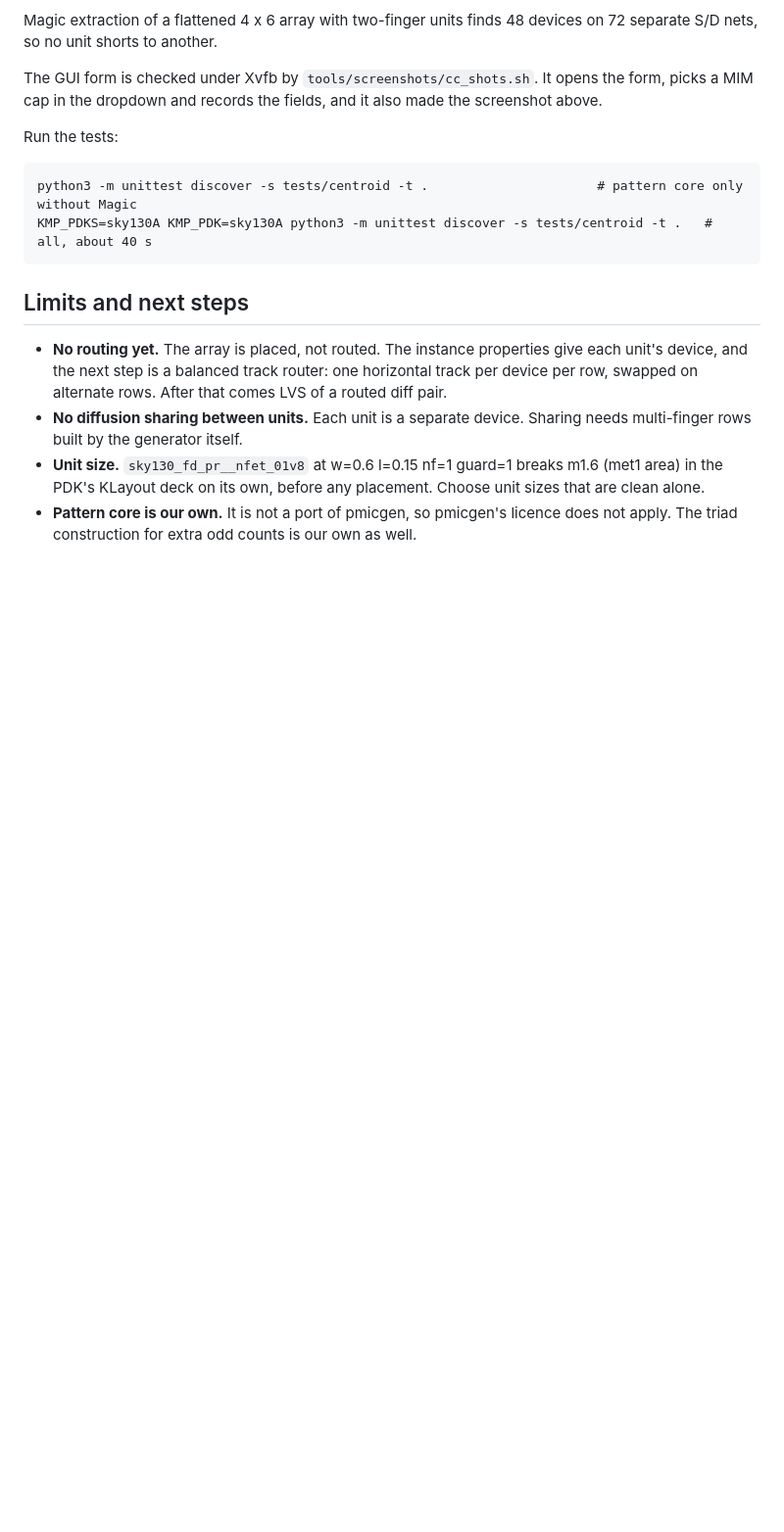
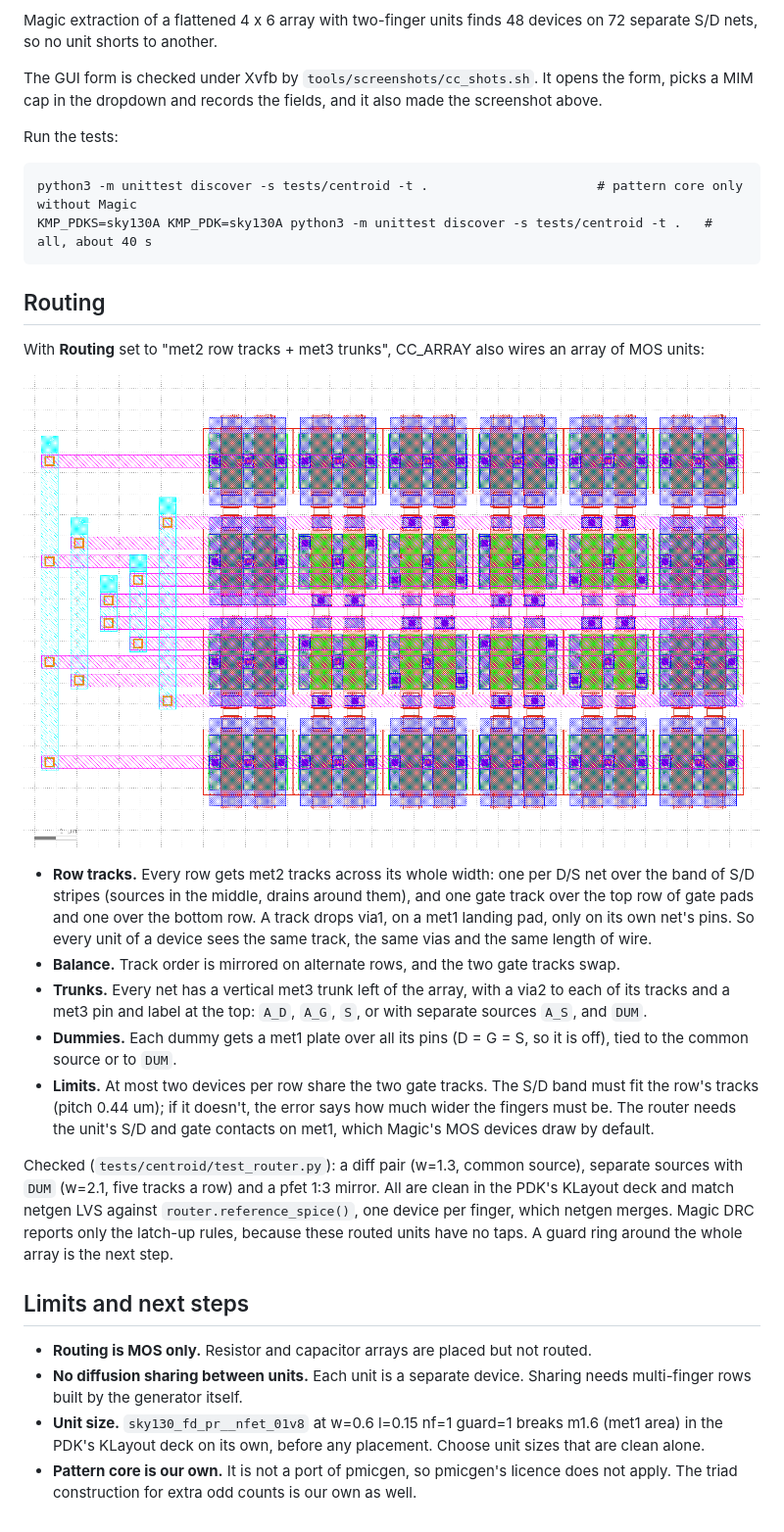
Before and after one commit to roshan0282/klayout-magic-pcells, a Markdown page: docs/centroid.md, the part around the change. Shown at 98% size. Drawn GitHub-style; pictures changed too: docs/img/cc_routed.png (added); blank space fills up the shorter version.

Commit message:
centroid: document the router
Co-Authored-By: Claude Opus 5.5 <noreply@anthropic.com>

````diff
--- a/docs/centroid.md
+++ b/docs/centroid.md
@@ -142,12 +142,43 @@ python3 -m unittest discover -s tests/centroid -t .                      # patte
 KMP_PDKS=sky130A KMP_PDK=sky130A python3 -m unittest discover -s tests/centroid -t .   # all, about 40 s
 ```
 
+## Routing
+
+With **Routing** set to "met2 row tracks + met3 trunks", CC_ARRAY also
+wires an array of MOS units:
+
+![A:4,B:4 routed, common source, dummies tied to S](img/cc_routed.png)
+
+- **Row tracks.** Every row gets met2 tracks across its whole width: one
+  per D/S net over the band of S/D stripes (sources in the middle, drains
+  around them), and one gate track over the top row of gate pads and one
+  over the bottom row. A track drops via1, on a met1 landing pad, only on
+  its own net's pins. So every unit of a device sees the same track, the
+  same vias and the same length of wire.
+- **Balance.** Track order is mirrored on alternate rows, and the two
+  gate tracks swap.
+- **Trunks.** Every net has a vertical met3 trunk left of the array, with
+  a via2 to each of its tracks and a met3 pin and label at the top:
+  `A_D`, `A_G`, `S`, or with separate sources `A_S`, and `DUM`.
+- **Dummies.** Each dummy gets a met1 plate over all its pins
+  (D = G = S, so it is off), tied to the common source or to `DUM`.
+- **Limits.** At most two devices per row share the two gate tracks. The
+  S/D band must fit the row's tracks (pitch 0.44 um); if it doesn't, the
+  error says how much wider the fingers must be. The router needs the
+  unit's S/D and gate contacts on met1, which Magic's MOS devices draw by
+  default.
+
+Checked (`tests/centroid/test_router.py`): a diff pair (w=1.3, common
+source), separate sources with `DUM` (w=2.1, five tracks a row) and a pfet
+1:3 mirror. All are clean in the PDK's KLayout deck and match netgen LVS
+against `router.reference_spice()`, one device per finger, which netgen
+merges. Magic DRC reports only the latch-up rules, because these routed
+units have no taps. A guard ring around the whole array is the next step.
+
 ## Limits and next steps
 
-- **No routing yet.** The array is placed, not routed. The instance
-  properties give each unit's device, and the next step is a balanced
-  track router: one horizontal track per device per row, swapped on
-  alternate rows. After that comes LVS of a routed diff pair.
+- **Routing is MOS only.** Resistor and capacitor arrays are placed but
+  not routed.
 - **No diffusion sharing between units.** Each unit is a separate
   device. Sharing needs multi-finger rows built by the generator itself.
 - **Unit size.** `sky130_fd_pr__nfet_01v8` at w=0.6 l=0.15 nf=1 guard=1
````
